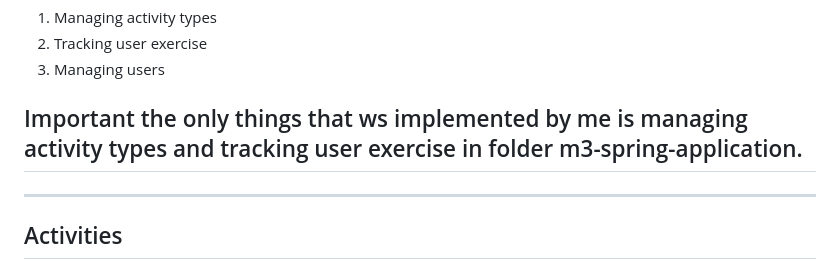
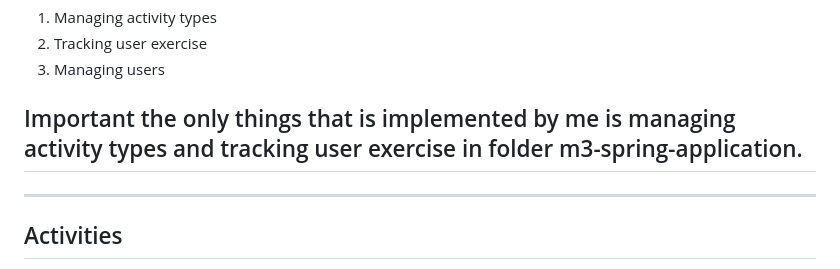
Before and after one commit to Mate-ber/ExerciseTracker, a Markdown page: README.md, the part around the change. Rendered like a GitHub page.

```diff
--- a/README.md
+++ b/README.md
@@ -10,7 +10,7 @@ The application has the following features:
 3. Managing users
 
 
-## Important the only things that ws implemented by me is managing activity types and tracking user exercise in folder m3-spring-application.
+## Important the only things that is implemented by me is managing activity types and tracking user exercise in folder m3-spring-application.
 
 ---
 ## Activities
```
